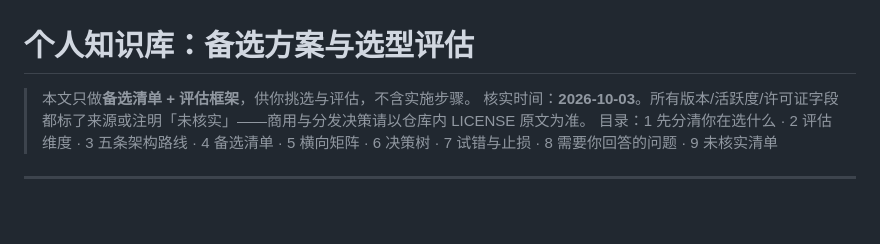
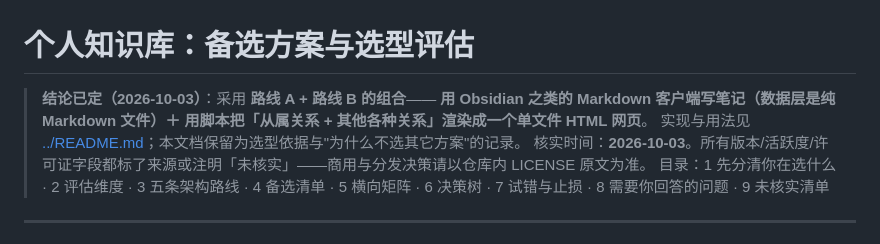
Before and after one commit to Chr0n05-E/my_knowledge, a Markdown page: docs/知识库选型-备选清单与评估.md, the part around the change. GitHub-like rendering; blank space fills up the shorter version.

Commit message:
选型文档标注已定方案（路线A+B）；README 补 Obsidian 接入注意事项与新增关系类型的 FAQ；模板演示关系标签写法

```diff
--- a/docs/知识库选型-备选清单与评估.md
+++ b/docs/知识库选型-备选清单与评估.md
@@ -1,6 +1,8 @@
 # 个人知识库：备选方案与选型评估
 
-> 本文只做**备选清单 + 评估框架**，供你挑选与评估，不含实施步骤。
+> **结论已定（2026-10-03）**：采用 **路线 A + 路线 B 的组合**——
+> **用 Obsidian 之类的 Markdown 客户端写笔记（数据层是纯 Markdown 文件）＋ 用脚本把「从属关系 + 其他各种关系」渲染成一个单文件 HTML 网页**。
+> 实现与用法见 [../README.md](../README.md)；本文档保留为选型依据与"为什么不选其它方案"的记录。
 > 核实时间：**2026-10-03**。所有版本/活跃度/许可证字段都标了来源或注明「未核实」——商用与分发决策请以仓库内 LICENSE 原文为准。
 > 目录：1 先分清你在选什么 · 2 评估维度 · 3 五条架构路线 · 4 备选清单 · 5 横向矩阵 · 6 决策树 · 7 试错与止损 · 8 需要你回答的问题 · 9 未核实清单
 
```
